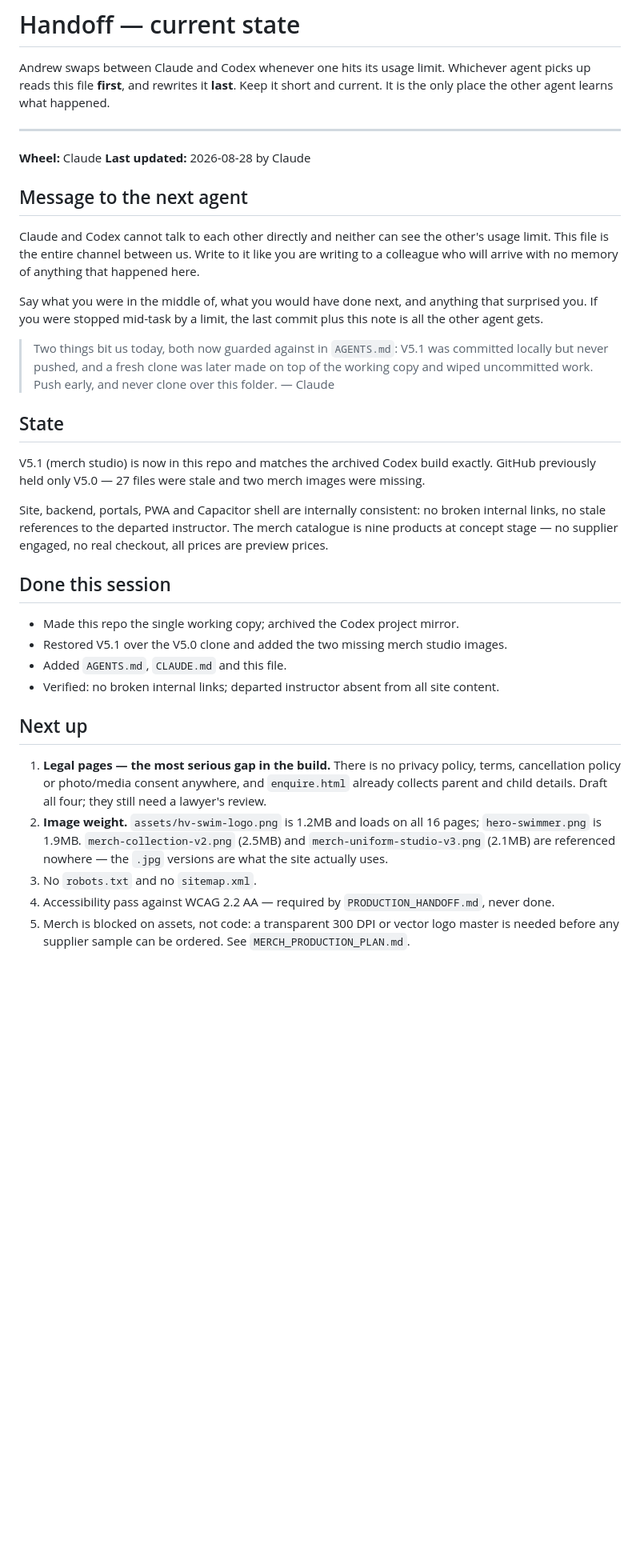
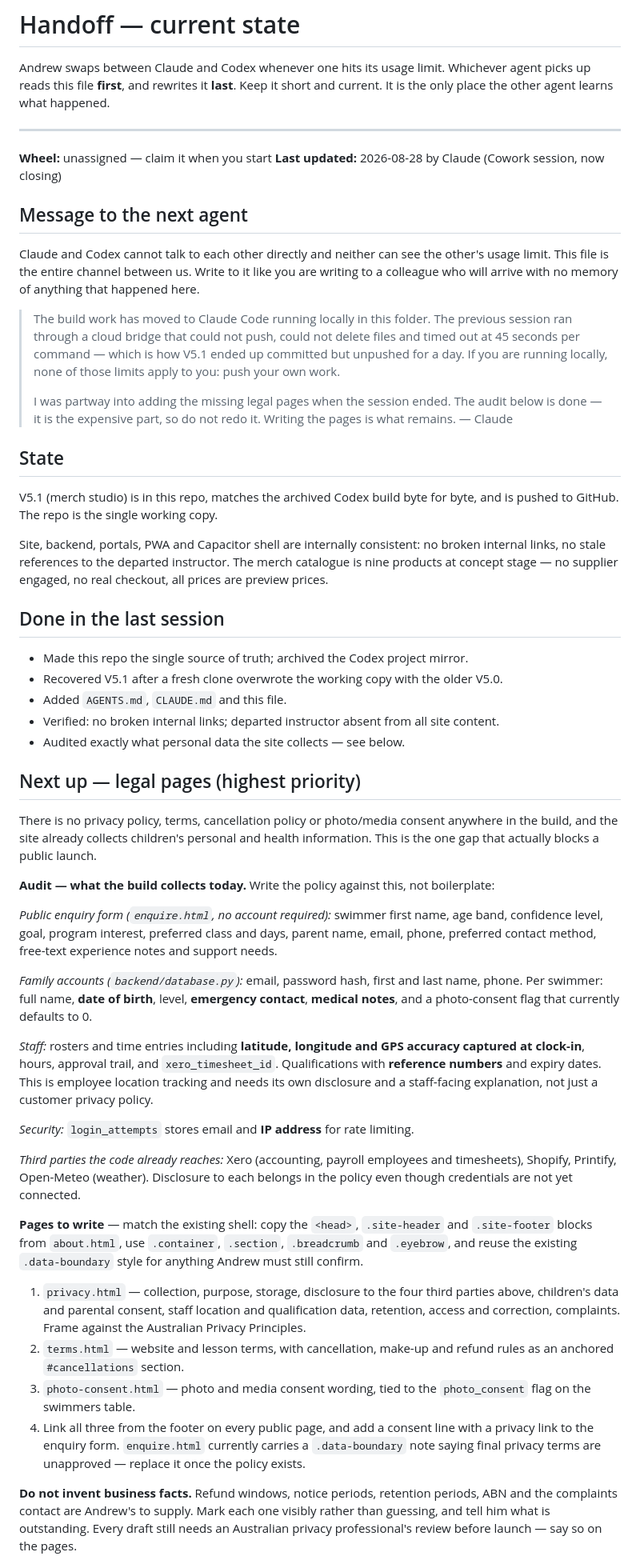
Before and after one commit to U1-OS/HV-Swim-School, a Markdown page: HANDOFF.md, the part around one of its changes. Shown at 80% size. GitHub-like rendering; blank space fills up the shorter version.

Commit message:
Hand off to Claude Code with data-collection audit and legal page spec

```diff
--- a/HANDOFF.md
+++ b/HANDOFF.md
@@ -6,8 +6,8 @@ Keep it short and current. It is the only place the other agent learns what happ
 
 ---
 
-**Wheel:** Claude
-**Last updated:** 2026-08-28 by Claude
+**Wheel:** unassigned — claim it when you start
+**Last updated:** 2026-08-28 by Claude (Cowork session, now closing)
 
 ## Message to the next agent
 
@@ -15,41 +15,82 @@ Claude and Codex cannot talk to each other directly and neither can see the othe
 limit. This file is the entire channel between us. Write to it like you are writing to a
 colleague who will arrive with no memory of anything that happened here.
 
-Say what you were in the middle of, what you would have done next, and anything that
-surprised you. If you were stopped mid-task by a limit, the last commit plus this note is
-all the other agent gets.
-
-> Two things bit us today, both now guarded against in `AGENTS.md`: V5.1 was committed
-> locally but never pushed, and a fresh clone was later made on top of the working copy
-> and wiped uncommitted work. Push early, and never clone over this folder. — Claude
+> The build work has moved to Claude Code running locally in this folder. The previous
+> session ran through a cloud bridge that could not push, could not delete files and timed
+> out at 45 seconds per command — which is how V5.1 ended up committed but unpushed for a
+> day. If you are running locally, none of those limits apply to you: push your own work.
+>
+> I was partway into adding the missing legal pages when the session ended. The audit
+> below is done — it is the expensive part, so do not redo it. Writing the pages is what
+> remains. — Claude
 
 ## State
 
-V5.1 (merch studio) is now in this repo and matches the archived Codex build exactly.
-GitHub previously held only V5.0 — 27 files were stale and two merch images were missing.
+V5.1 (merch studio) is in this repo, matches the archived Codex build byte for byte, and
+is pushed to GitHub. The repo is the single working copy.
 
 Site, backend, portals, PWA and Capacitor shell are internally consistent: no broken
 internal links, no stale references to the departed instructor. The merch catalogue is
 nine products at concept stage — no supplier engaged, no real checkout, all prices are
 preview prices.
 
-## Done this session
+## Done in the last session
 
-- Made this repo the single working copy; archived the Codex project mirror.
-- Restored V5.1 over the V5.0 clone and added the two missing merch studio images.
+- Made this repo the single source of truth; archived the Codex project mirror.
+- Recovered V5.1 after a fresh clone overwrote the working copy with the older V5.0.
 - Added `AGENTS.md`, `CLAUDE.md` and this file.
 - Verified: no broken internal links; departed instructor absent from all site content.
+- Audited exactly what personal data the site collects — see below.
 
-## Next up
+## Next up — legal pages (highest priority)
 
-1. **Legal pages — the most serious gap in the build.** There is no privacy policy,
-   terms, cancellation policy or photo/media consent anywhere, and `enquire.html` already
-   collects parent and child details. Draft all four; they still need a lawyer's review.
-2. **Image weight.** `assets/hv-swim-logo.png` is 1.2MB and loads on all 16 pages;
-   `hero-swimmer.png` is 1.9MB. `merch-collection-v2.png` (2.5MB) and
-   `merch-uniform-studio-v3.png` (2.1MB) are referenced nowhere — the `.jpg` versions are
-   what the site actually uses.
-3. No `robots.txt` and no `sitemap.xml`.
-4. Accessibility pass against WCAG 2.2 AA — required by `PRODUCTION_HANDOFF.md`, never done.
-5. Merch is blocked on assets, not code: a transparent 300 DPI or vector logo master is
-   needed before any supplier sample can be ordered. See `MERCH_PRODUCTION_PLAN.md`.
+There is no privacy policy, terms, cancellation policy or photo/media consent anywhere in
+the build, and the site already collects children's personal and health information. This
+is the one gap that actually blocks a public launch.
+
+**Audit — what the build collects today.** Write the policy against this, not boilerplate:
+
+*Public enquiry form (`enquire.html`, no account required):*
+swimmer first name, age band, confidence level, goal, program interest, preferred class
+and days, parent name, email, phone, preferred contact method, free-text experience notes
+and support needs.
+
+*Family accounts (`backend/database.py`):*
+email, password hash, first and last name, phone. Per swimmer: full name, **date of
+birth**, level, **emergency contact**, **medical notes**, and a photo-consent flag that
+currently defaults to 0.
+
+*Staff:*
+rosters and time entries including **latitude, longitude and GPS accuracy captured at
+clock-in**, hours, approval trail, and `xero_timesheet_id`. Qualifications with
+**reference numbers** and expiry dates. This is employee location tracking and needs its
+own disclosure and a staff-facing explanation, not just a customer privacy policy.
+
+*Security:* `login_attempts` stores email and **IP address** for rate limiting.
+
+*Third parties the code already reaches:* Xero (accounting, payroll employees and
+timesheets), Shopify, Printify, Open-Meteo (weather). Disclosure to each belongs in the
+policy even though credentials are not yet connected.
+
+**Pages to write** — match the existing shell: copy the `<head>`, `.site-header` and
+`.site-footer` blocks from `about.html`, use `.container`, `.section`, `.breadcrumb` and
+`.eyebrow`, and reuse the existing `.data-boundary` style for anything Andrew must still
+confirm.
+
+1. `privacy.html` — collection, purpose, storage, disclosure to the four third parties
+   above, children's data and parental consent, staff location and qualification data,
+   retention, access and correction, complaints. Frame against the Australian Privacy
+   Principles.
+2. `terms.html` — website and lesson terms, with cancellation, make-up and refund rules as
+   an anchored `#cancellations` section.
+3. `photo-consent.html` — photo and media consent wording, tied to the `photo_consent`
+   flag on the swimmers table.
+4. Link all three from the footer on every public page, and add a consent line with a
+   privacy link to the enquiry form. `enquire.html` currently carries a `.data-boundary`
+   note saying final privacy terms are unapproved — replace it once the policy exists.
+
+**Do not invent business facts.** Refund windows, notice periods, retention periods, ABN
+and the complaints contact are Andrew's to supply. Mark each one visibly rather than
+guessing, and tell him what is outstanding. Every draft still needs an Australian privacy
+professional's review before launch — say so on the pages.
+
```
Also changed, not shown: other parts of HANDOFF.md (+12 -0 lines).
